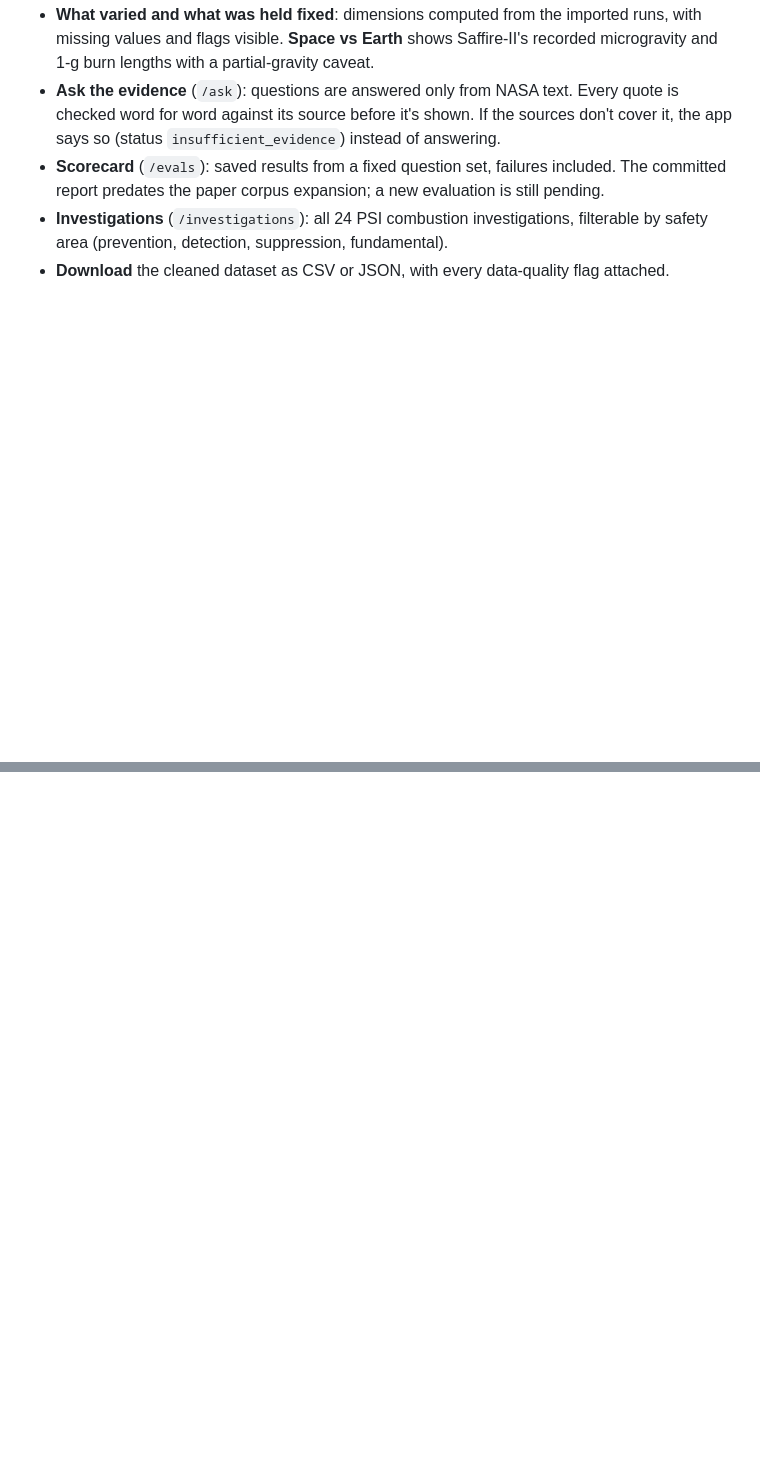
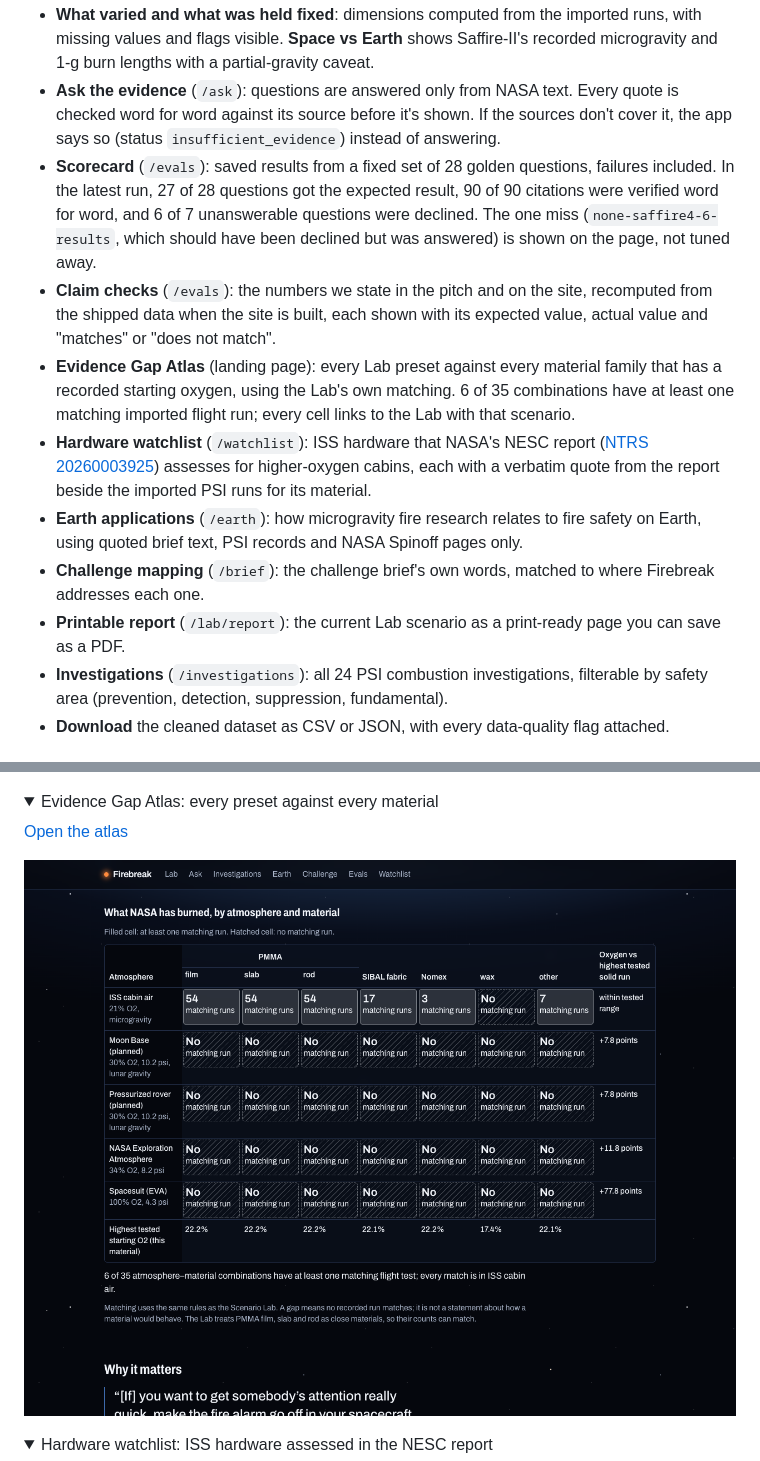
Before and after one commit to Mahoozi/NASA-2026, a Markdown page: README.md, 2 parts joined by grey strips. Rendered like a GitHub page; pictures changed too: docs/screenshots/atlas.png (added); folded sections open; blank space fills up the shorter version.

```diff
--- a/README.md
+++ b/README.md
@@ -18,7 +18,13 @@ Firebreak makes that kind of gap visible. Pick a habitat scenario, and it ranks
 - **Published findings**: up to three findings selected from nine entries across six NTRS papers. Each quote is checked as an exact substring of its corpus source, then shown with its source link and overlapping tags. Any tag can match, so a fabric finding can appear for a PMMA scenario through oxygen, airflow or gravity overlap.
 - **What varied and what was held fixed**: dimensions computed from the imported runs, with missing values and flags visible. **Space vs Earth** shows Saffire-II's recorded microgravity and 1-g burn lengths with a partial-gravity caveat.
 - **Ask the evidence** (`/ask`): questions are answered only from NASA text. Every quote is checked word for word against its source before it's shown. If the sources don't cover it, the app says so (status `insufficient_evidence`) instead of answering.
-- **Scorecard** (`/evals`): saved results from a fixed question set, failures included. The committed report predates the paper corpus expansion; a new evaluation is still pending.
+- **Scorecard** (`/evals`): saved results from a fixed set of 28 golden questions, failures included. In the latest run, 27 of 28 questions got the expected result, 90 of 90 citations were verified word for word, and 6 of 7 unanswerable questions were declined. The one miss (`none-saffire4-6-results`, which should have been declined but was answered) is shown on the page, not tuned away.
+- **Claim checks** (`/evals`): the numbers we state in the pitch and on the site, recomputed from the shipped data when the site is built, each shown with its expected value, actual value and "matches" or "does not match".
+- **Evidence Gap Atlas** (landing page): every Lab preset against every material family that has a recorded starting oxygen, using the Lab's own matching. 6 of 35 combinations have at least one matching imported flight run; every cell links to the Lab with that scenario.
+- **Hardware watchlist** (`/watchlist`): ISS hardware that NASA's NESC report ([NTRS 20260003925](https://ntrs.nasa.gov/citations/20260003925)) assesses for higher-oxygen cabins, each with a verbatim quote from the report beside the imported PSI runs for its material.
+- **Earth applications** (`/earth`): how microgravity fire research relates to fire safety on Earth, using quoted brief text, PSI records and NASA Spinoff pages only.
+- **Challenge mapping** (`/brief`): the challenge brief's own words, matched to where Firebreak addresses each one.
+- **Printable report** (`/lab/report`): the current Lab scenario as a print-ready page you can save as a PDF.
 - **Investigations** (`/investigations`): all 24 PSI combustion investigations, filterable by safety area (prevention, detection, suppression, fundamental).
 - **Download** the cleaned dataset as CSV or JSON, with every data-quality flag attached.
 
@@ -59,3 +65,18 @@ Captured from the deployed Lab on 14 November 2026 with headless Chrome (1440 ×
 [Open this scenario](https://nasa-2026-nine.vercel.app/lab?o2=30&pressure=10.2&gravity=lunar#limits-heading)
 
 ![Moon Base showing oxygen and gravity refusal reasons, plus FM2 and atmosphere findings](docs/screenshots/lab-moon-base.png)
+
+</details>
+
+<details>
+<summary>Evidence Gap Atlas: every preset against every material</summary>
+
+[Open the atlas](https://nasa-2026-nine.vercel.app/#atlas-heading)
+
+![Evidence Gap Atlas: 6 of 35 atmosphere and material combinations have a matching imported flight run](docs/screenshots/atlas.png)
+
+</details>
+
+<details>
+<summary>Hardware watchlist: ISS hardware assessed in the NESC report</summary>
+
```
Also changed, not shown: other parts of README.md (+14 -2 lines), docs/screenshots/evals.png (added), docs/screenshots/lab-demo.png, docs/screenshots/lab-moon-base.png, docs/screenshots/watchlist.png (added).
